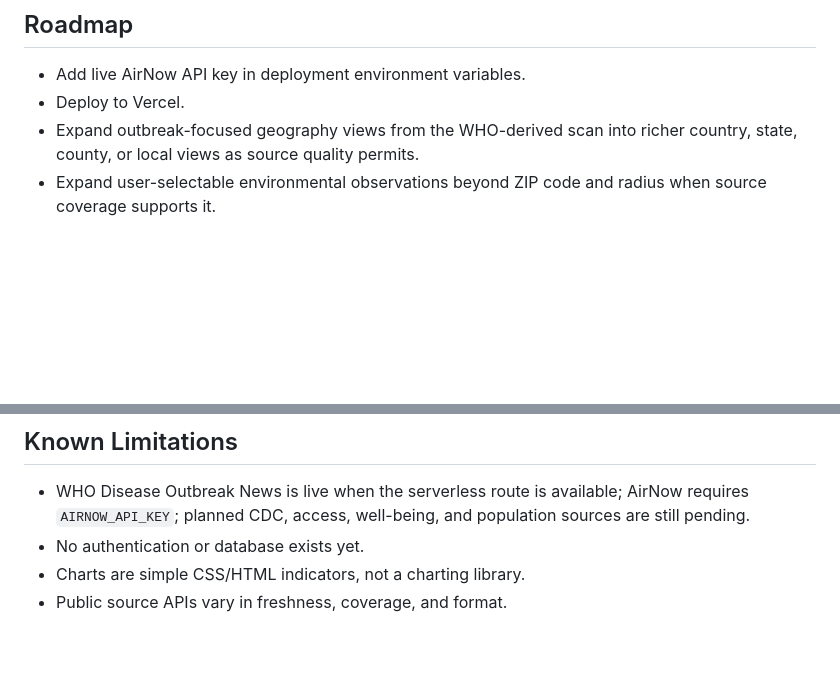
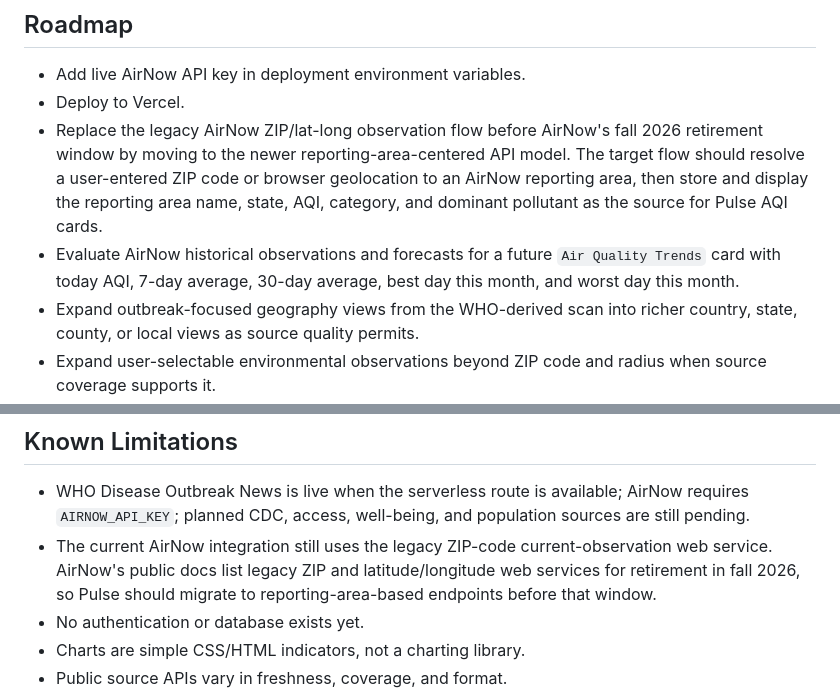
Before and after one commit to jaylamanca94/pulse, a Markdown page: PRODUCT-README.md, 2 parts joined by grey strips. Rendered like a GitHub page; blank space fills up the shorter version.

Commit message:
Add AirNow reporting area migration backlog

```diff
--- a/PRODUCT-README.md
+++ b/PRODUCT-README.md
@@ -114,6 +114,8 @@ Current scope is a static dashboard MVP with serverless proxies for first live p
 
 - Add live AirNow API key in deployment environment variables.
 - Deploy to Vercel.
+- Replace the legacy AirNow ZIP/lat-long observation flow before AirNow's fall 2026 retirement window by moving to the newer reporting-area-centered API model. The target flow should resolve a user-entered ZIP code or browser geolocation to an AirNow reporting area, then store and display the reporting area name, state, AQI, category, and dominant pollutant as the source for Pulse AQI cards.
+- Evaluate AirNow historical observations and forecasts for a future `Air Quality Trends` card with today AQI, 7-day average, 30-day average, best day this month, and worst day this month.
 - Expand outbreak-focused geography views from the WHO-derived scan into richer country, state, county, or local views as source quality permits.
 - Expand user-selectable environmental observations beyond ZIP code and radius when source coverage supports it.
 - Add API fetch and normalization layer for each source category.
@@ -124,6 +126,7 @@ Current scope is a static dashboard MVP with serverless proxies for first live p
 ## Known Limitations
 
 - WHO Disease Outbreak News is live when the serverless route is available; AirNow requires `AIRNOW_API_KEY`; planned CDC, access, well-being, and population sources are still pending.
+- The current AirNow integration still uses the legacy ZIP-code current-observation web service. AirNow's public docs list legacy ZIP and latitude/longitude web services for retirement in fall 2026, so Pulse should migrate to reporting-area-based endpoints before that window.
 - No authentication or database exists yet.
 - Charts are simple CSS/HTML indicators, not a charting library.
 - Public source APIs vary in freshness, coverage, and format.
```
